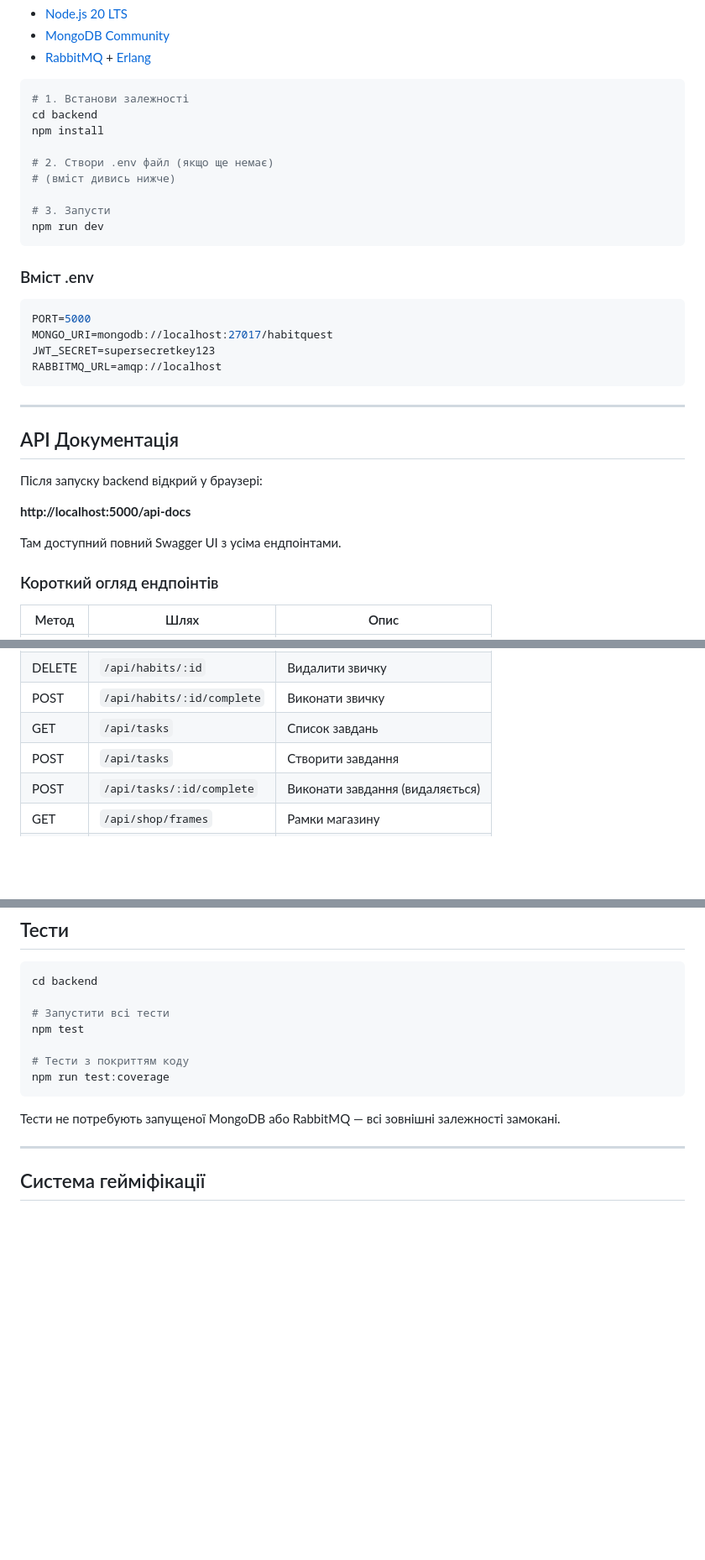
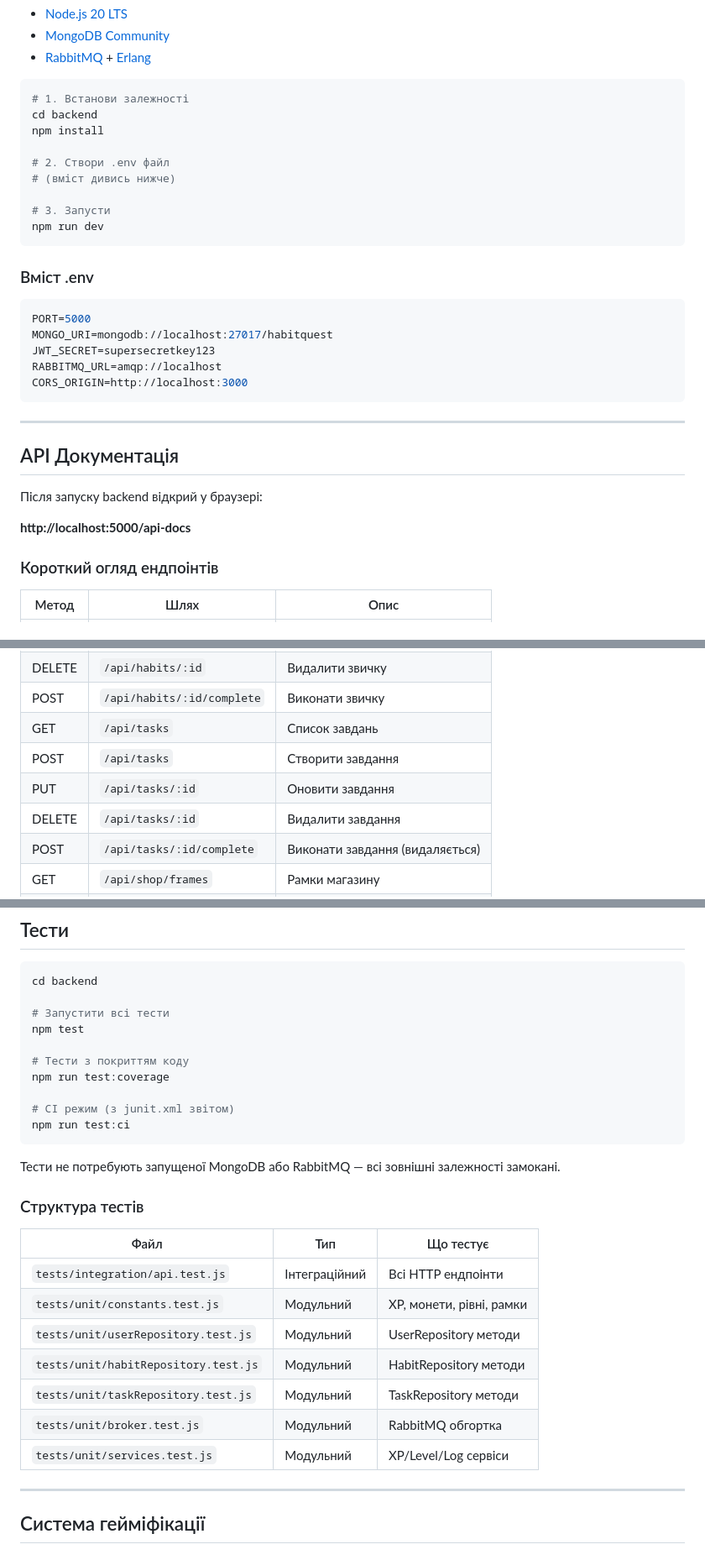
Before and after one commit to Novodvorskyi/HabitQuest, a Markdown page: README.md, 3 parts joined by grey strips. Shown at 84% size. Drawn GitHub-style; blank space fills up the shorter version.

````diff
--- a/README.md
+++ b/README.md
@@ -128,7 +158,7 @@ docker-compose logs -f backend
 cd backend
 npm install
 
-# 2. Створи .env файл (якщо ще немає)
+# 2. Створи .env файл
 # (вміст дивись нижче)
 
 # 3. Запусти
@@ -142,6 +172,7 @@ PORT=5000
 MONGO_URI=mongodb://localhost:27017/habitquest
 JWT_SECRET=supersecretkey123
 RABBITMQ_URL=amqp://localhost
+CORS_ORIGIN=http://localhost:3000
 ```
 
 ---
@@ -151,8 +182,6 @@ RABBITMQ_URL=amqp://localhost
 Після запуску backend відкрий у браузері:
 
 **http://localhost:5000/api-docs**
-
-Там доступний повний Swagger UI з усіма ендпоінтами.
 
 ### Короткий огляд ендпоінтів
 
@@ -169,6 +198,8 @@ RABBITMQ_URL=amqp://localhost
 | POST | `/api/habits/:id/complete` | Виконати звичку |
 | GET | `/api/tasks` | Список завдань |
 | POST | `/api/tasks` | Створити завдання |
+| PUT | `/api/tasks/:id` | Оновити завдання |
+| DELETE | `/api/tasks/:id` | Видалити завдання |
 | POST | `/api/tasks/:id/complete` | Виконати завдання (видаляється) |
 | GET | `/api/shop/frames` | Рамки магазину |
 | POST | `/api/shop/buy/:frameId` | Купити рамку |
@@ -189,9 +220,24 @@ npm test
 
 # Тести з покриттям коду
 npm run test:coverage
+
+# CI режим (з junit.xml звітом)
+npm run test:ci
 ```
 
 Тести не потребують запущеної MongoDB або RabbitMQ — всі зовнішні залежності замокані.
+
+### Структура тестів
+
+| Файл | Тип | Що тестує |
+|------|-----|-----------|
+| `tests/integration/api.test.js` | Інтеграційний | Всі HTTP ендпоінти |
+| `tests/unit/constants.test.js` | Модульний | XP, монети, рівні, рамки |
+| `tests/unit/userRepository.test.js` | Модульний | UserRepository методи |
+| `tests/unit/habitRepository.test.js` | Модульний | HabitRepository методи |
+| `tests/unit/taskRepository.test.js` | Модульний | TaskRepository методи |
+| `tests/unit/broker.test.js` | Модульний | RabbitMQ обгортка |
+| `tests/unit/services.test.js` | Модульний | XP/Level/Log сервіси |
 
 ---
 
````
Also changed, not shown: other parts of README.md (+45 -6 lines).
